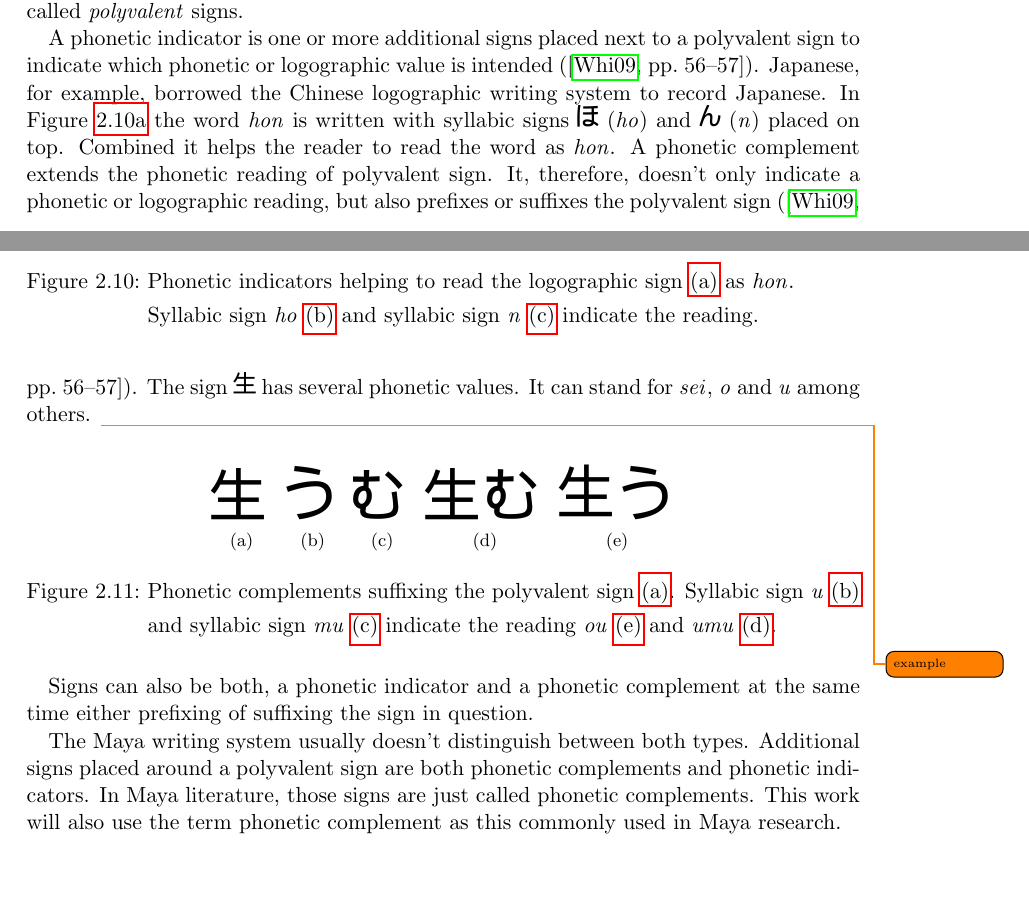
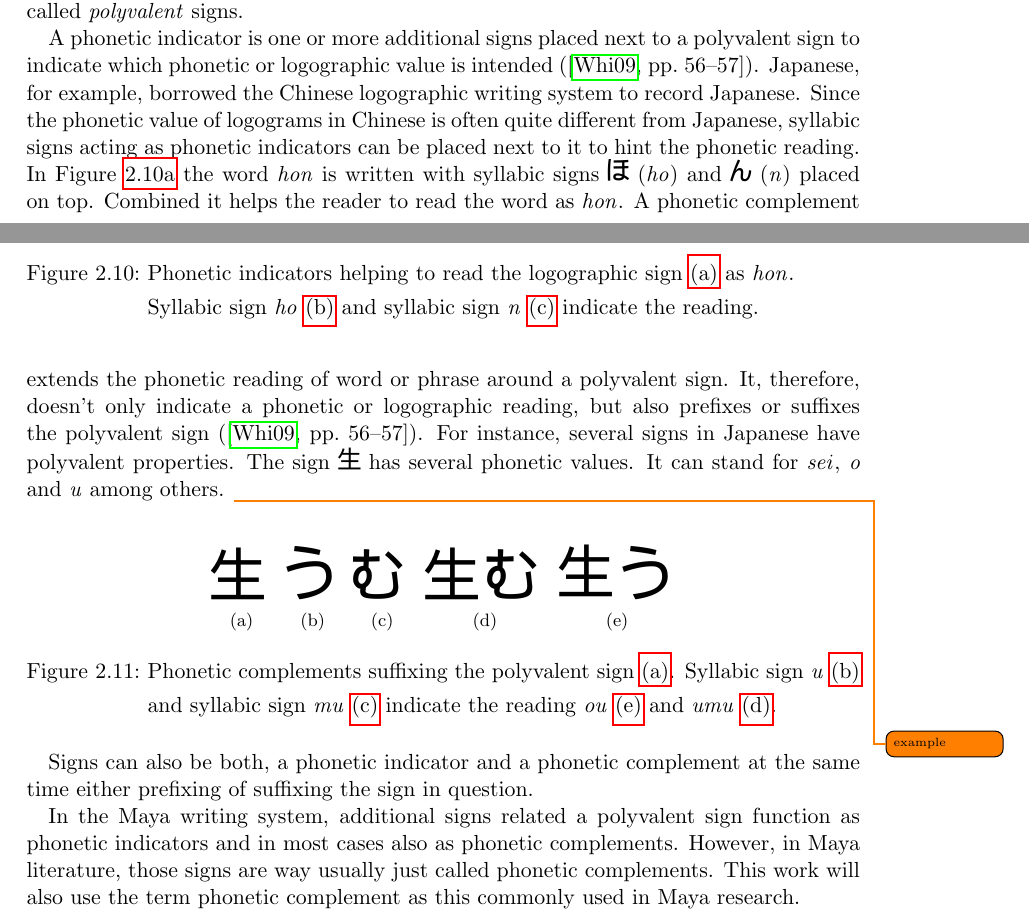
Before and after one commit to yax-lakam-tuun/maya-decipherment, a LaTeX thesis (main.tex, which reads terminology/terminology.tex): two parts of pages 22 and 23 of 29, joined at a grey line, cut so that both start at the same text, the shorter picture padded with empty space. Compiled offline with pdfLaTeX.

Commit message:
[29] working on phonetic indicators and complements

```diff
--- a/terminology/terminology.tex
+++ b/terminology/terminology.tex
@@ -663,6 +663,8 @@ Such signs are called \emph{polyvalent} signs.
 A phonetic indicator is one or more additional signs placed next to a polyvalent sign to
 indicate which phonetic or logographic value is intended (\cite[56-57]{whittaker2009}).
 Japanese, for example, borrowed the Chinese logographic writing system to record Japanese.
+Since the phonetic value of logograms in Chinese is often quite different from Japanese,
+syllabic signs acting as phonetic indicators can be placed next to it to hint the phonetic reading.
 % LTeX: enabled=false
 In \Cref{fig:terminology-japanese-hon} the word \japanese{hon} is written with syllabic signs
 \texticon{img/japanese-ho} (\japanese{ho}) and \texticon{img/japanese-n} (\japanese{n})
@@ -693,9 +695,10 @@ Combined it helps the reader to read the word as \japanese{hon}.
             syllabic sign \japanese{n} \subref{fig:terminology-japanese-n} indicate the reading.}
 \end{figure}
 % LTeX: enabled=true
-A phonetic complement extends the phonetic reading of polyvalent sign.
+A phonetic complement extends the phonetic reading of word or phrase around a polyvalent sign.
 It, therefore, doesn't only indicate a phonetic or logographic reading, but also prefixes or
 suffixes the polyvalent sign (\cite[56-57]{whittaker2009}).
+For instance, several signs in Japanese have polyvalent properties.
 % LTeX: enabled=false
 The sign \texticon{img/japanese-sei} has several phonetic values.
 It can stand for \japanese{sei}, \japanese{o} and \japanese{u} among others.
@@ -741,10 +744,9 @@ It can stand for \japanese{sei}, \japanese{o} and \japanese{u} among others.
 Signs can also be both, a phonetic indicator and a phonetic complement at the same time either
 prefixing of suffixing the sign in question.
 
-The Maya writing system usually doesn't distinguish between both types.
-Additional signs placed around a polyvalent sign are both phonetic complements and
-phonetic indicators.
-In Maya literature, those signs are just called phonetic complements.
+In the Maya writing system, additional signs related a polyvalent sign function
+as phonetic indicators and in most cases also as phonetic complements.
+However, in Maya literature, those signs are way usually just called phonetic complements.
 This work will also use the term phonetic complement as this commonly used in Maya research.
 
 
```
